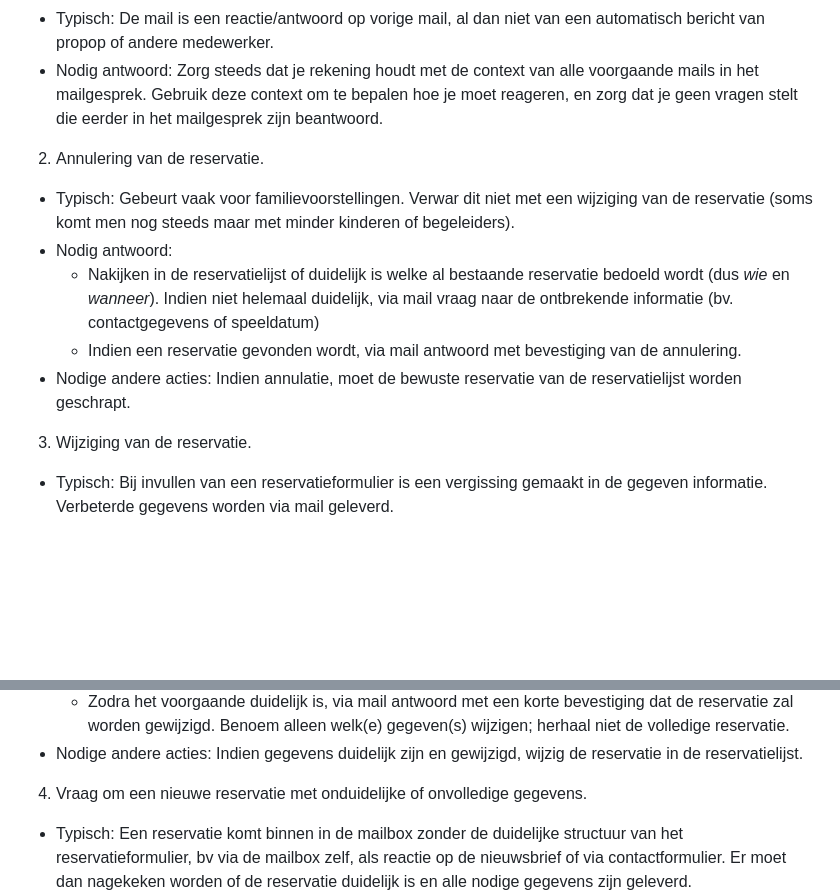
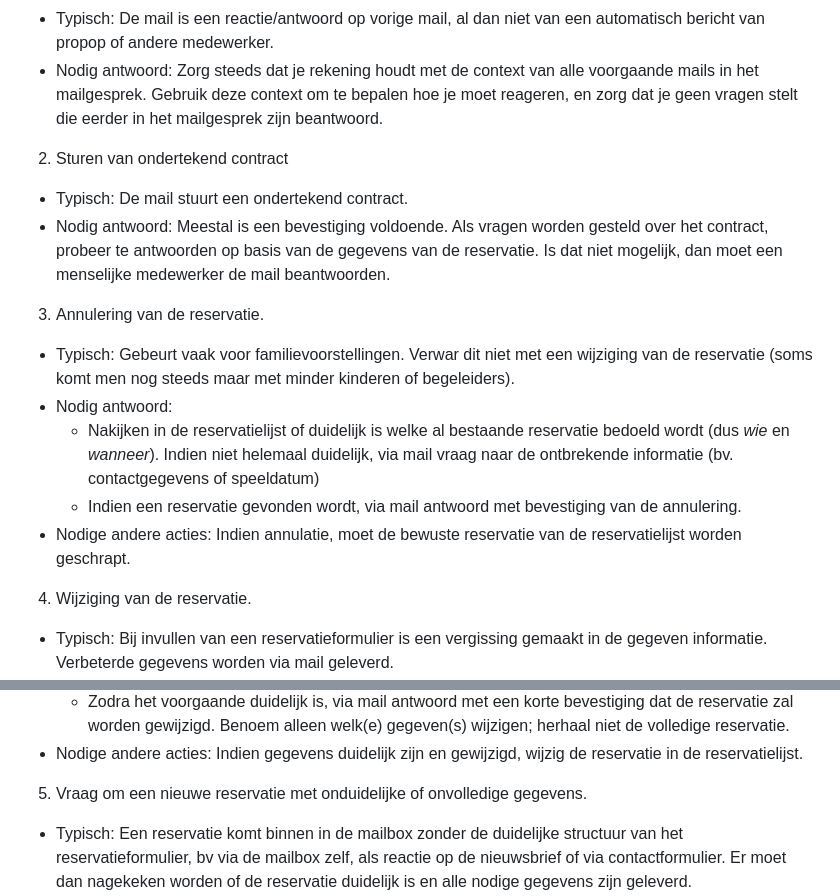
Before and after one commit to WouterDX/propop-email-handler, a Markdown page: data/instructies_agent.md, 2 parts joined by grey strips. Drawn GitHub-style; blank space fills up the shorter version.

Commit message:
toevoegen case ondertekend contract aan instructies

```diff
--- a/data/instructies_agent.md
+++ b/data/instructies_agent.md
@@ -149,20 +149,23 @@ Na een reservatie kunnen nog emails volgen met de klant over zijn reservatie. Er
 1. Voortzetting van vorig mailgesprek
   - Typisch: De mail is een reactie/antwoord op vorige mail, al dan niet van een automatisch bericht van propop of andere medewerker.
   - Nodig antwoord: Zorg steeds dat je rekening houdt met de context van alle voorgaande mails in het mailgesprek. Gebruik deze context om te bepalen hoe je moet reageren, en zorg dat je geen vragen stelt die eerder in het mailgesprek zijn beantwoord.
-2. Annulering van de reservatie.
+2. Sturen van ondertekend contract
+  - Typisch: De mail stuurt een ondertekend contract.
+  - Nodig antwoord: Meestal is een bevestiging voldoende. Als vragen worden gesteld over het contract, probeer te antwoorden op basis van de gegevens van de reservatie. Is dat niet mogelijk, dan moet een menselijke medewerker de mail beantwoorden.
+3. Annulering van de reservatie.
   - Typisch: Gebeurt vaak voor familievoorstellingen. Verwar dit niet met een wijziging van de reservatie (soms komt men nog steeds maar met minder kinderen of begeleiders).
   - Nodig antwoord:
     - Nakijken in de reservatielijst of duidelijk is welke al bestaande reservatie bedoeld wordt (dus *wie* en *wanneer*). Indien niet helemaal duidelijk, via mail vraag naar de ontbrekende informatie (bv. contactgegevens of speeldatum)
     - Indien een reservatie gevonden wordt, via mail antwoord met bevestiging van de annulering.
   - Nodige andere acties: Indien annulatie, moet de bewuste reservatie van de reservatielijst worden geschrapt.
-3. Wijziging van de reservatie.
+4. Wijziging van de reservatie.
   - Typisch: Bij invullen van een reservatieformulier is een vergissing gemaakt in de gegeven informatie. Verbeterde gegevens worden via mail geleverd.
   - Nodig antwoord:
     - Nakijken in de reservatielijst of duidelijk is welke al bestaande reservatie bedoeld wordt (dus *wie* en *wanneer*). Indien niet helemaal duidelijk, via mail vraag naar de ontbrekende informatie (bv. contactgegevens of speeldatum)
     - Indien een reservatie gevonden wordt, nakijken of duidelijk is welke informatie moet worden gewijzigd. Indien niet helemaal duidelijk, via mail vraag om verduidelijking (bv. "Bedoelt u dat het aantal kinderen verandert naar 30, nog steeds voor een leeftijd van 10 jaar, met hetzelfde aantal van 10 volwassenen/begeleiders?").
     - Zodra het voorgaande duidelijk is, via mail antwoord met een korte bevestiging dat de reservatie zal worden gewijzigd. Benoem alleen welk(e) gegeven(s) wijzigen; herhaal niet de volledige reservatie.
   - Nodige andere acties: Indien gegevens duidelijk zijn en gewijzigd, wijzig de reservatie in de reservatielijst.
-4. Vraag om een nieuwe reservatie met onduidelijke of onvolledige gegevens.
+5. Vraag om een nieuwe reservatie met onduidelijke of onvolledige gegevens.
   - Typisch: Een reservatie komt binnen in de mailbox zonder de duidelijke structuur van het reservatieformulier, bv via de mailbox zelf, als reactie op de nieuwsbrief of via contactformulier. Er moet dan nagekeken worden of de reservatie duidelijk is en alle nodige gegevens zijn geleverd.
   - Nodig antwoord:
     - Leid af uit het bericht welk *type voorstelling* men wil (*voorstelling op verplaatsing*, *familievoorstelling in de poppenzaal*, of *schoolvoorstelling in de poppenzaal*).
```
